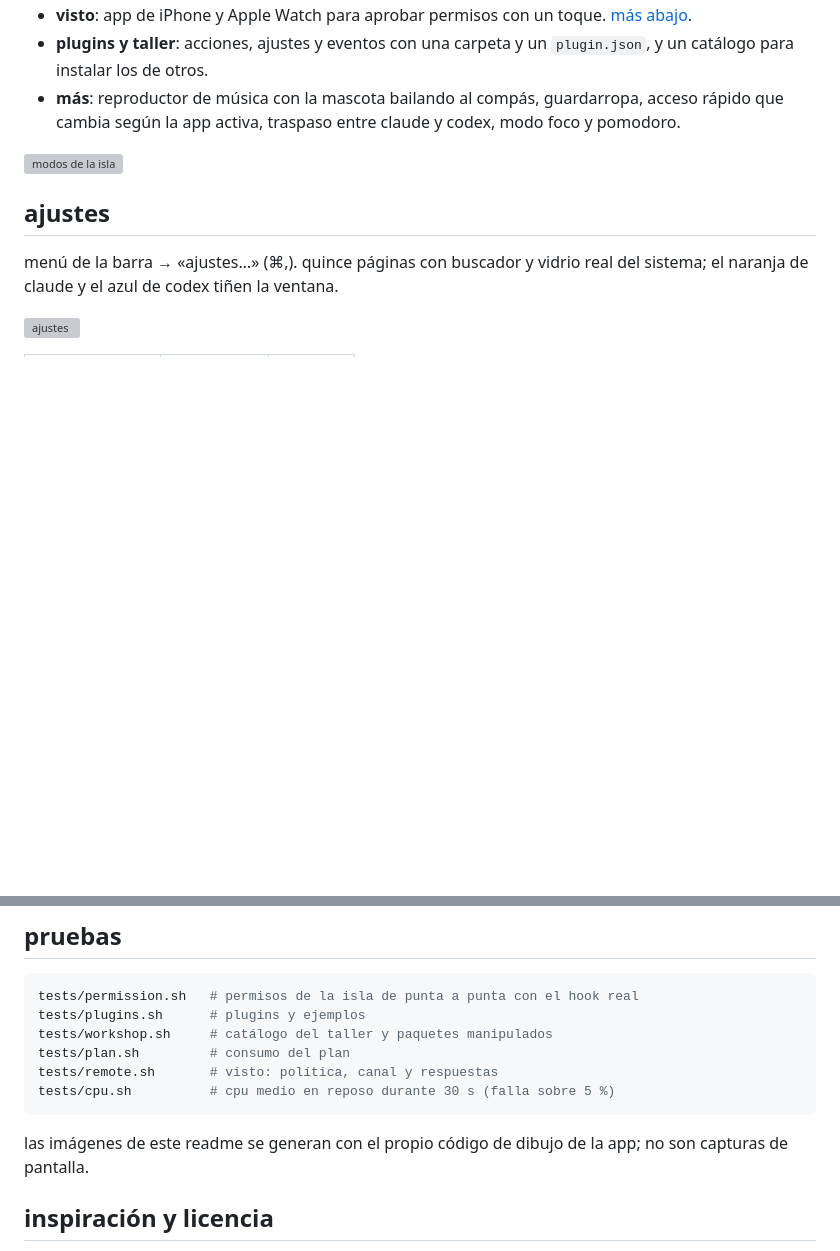
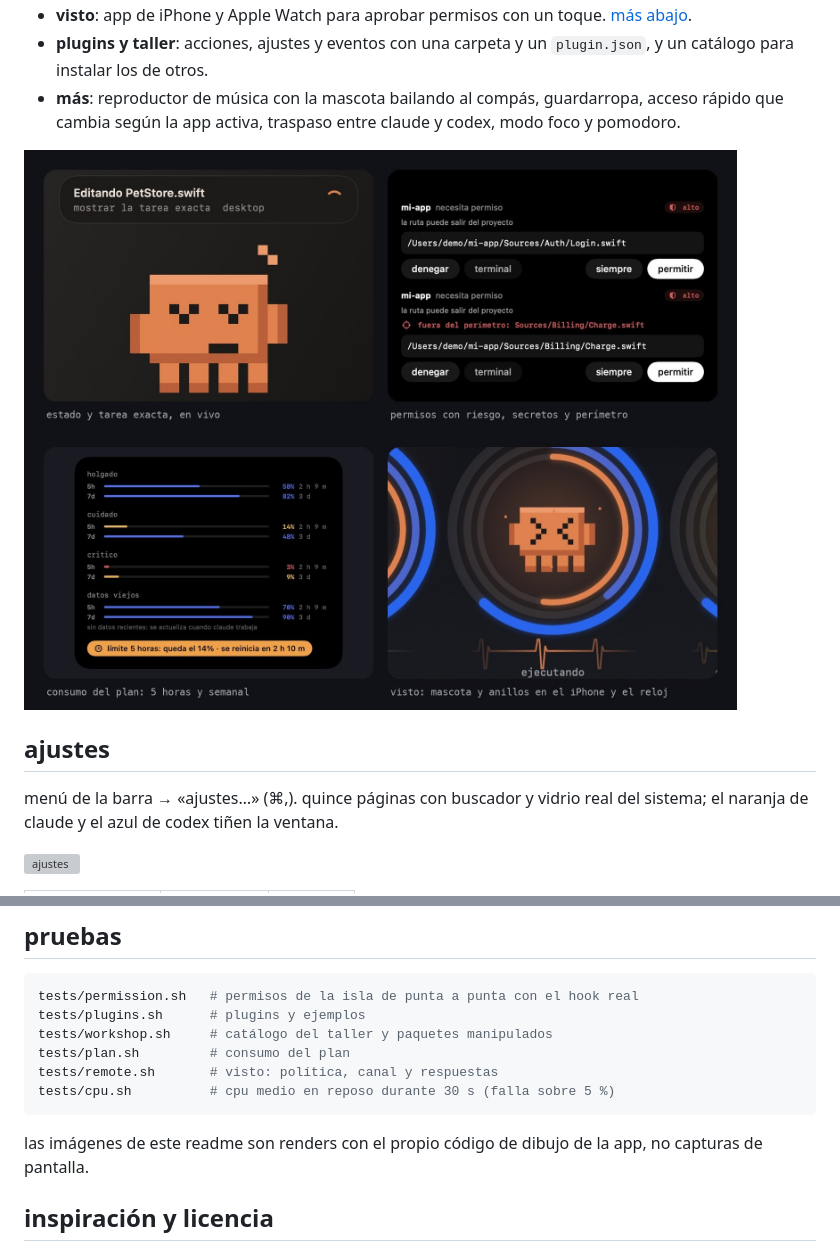
Before and after one commit to kisnner26/claude-pet, a Markdown page: README.md, 2 parts joined by grey strips. GitHub-like rendering; pictures changed too: docs/img/producto.jpg (added); blank space fills up the shorter version; grey boxes are pictures that could not be loaded.

Commit message:
docs: imagen del readme con renders actuales del producto, en lugar del render viejo de la isla

````diff
--- a/README.md
+++ b/README.md
@@ -16,7 +16,7 @@ página: https://kisnner26.github.io/claude-pet/ · windows: [instalación](wind
 - **plugins y taller**: acciones, ajustes y eventos con una carpeta y un `plugin.json`, y un catálogo para instalar los de otros.
 - **más**: reproductor de música con la mascota bailando al compás, guardarropa, acceso rápido que cambia según la app activa, traspaso entre claude y codex, modo foco y pomodoro.
 
-![modos de la isla](docs/img/island-modos.png)
+![claude pet hoy](docs/img/producto.jpg)
 
 ## ajustes
 
@@ -87,7 +87,7 @@ tests/remote.sh       # visto: política, canal y respuestas
 tests/cpu.sh          # cpu medio en reposo durante 30 s (falla sobre 5 %)
 ```
 
-las imágenes de este readme se generan con el propio código de dibujo de la app; no son capturas de pantalla.
+las imágenes de este readme son renders con el propio código de dibujo de la app, no capturas de pantalla.
 
 ## inspiración y licencia
 
````
